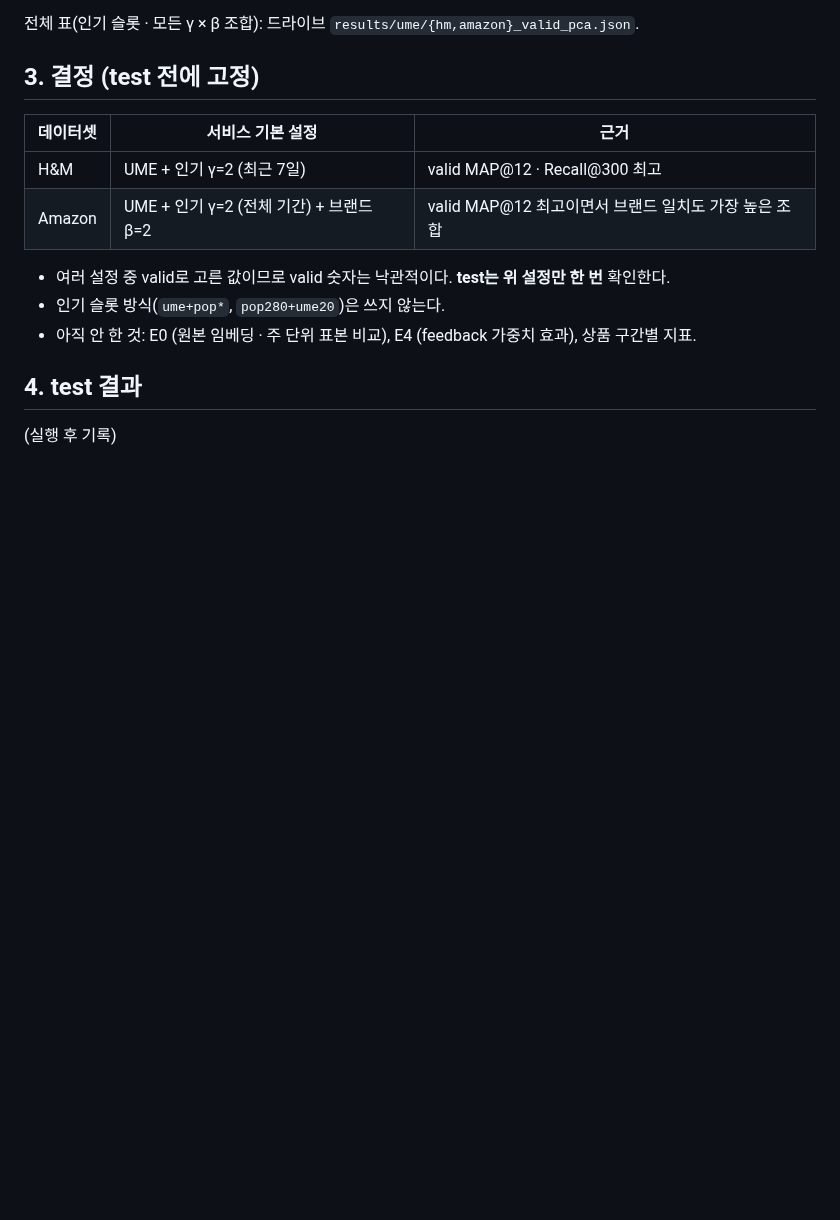
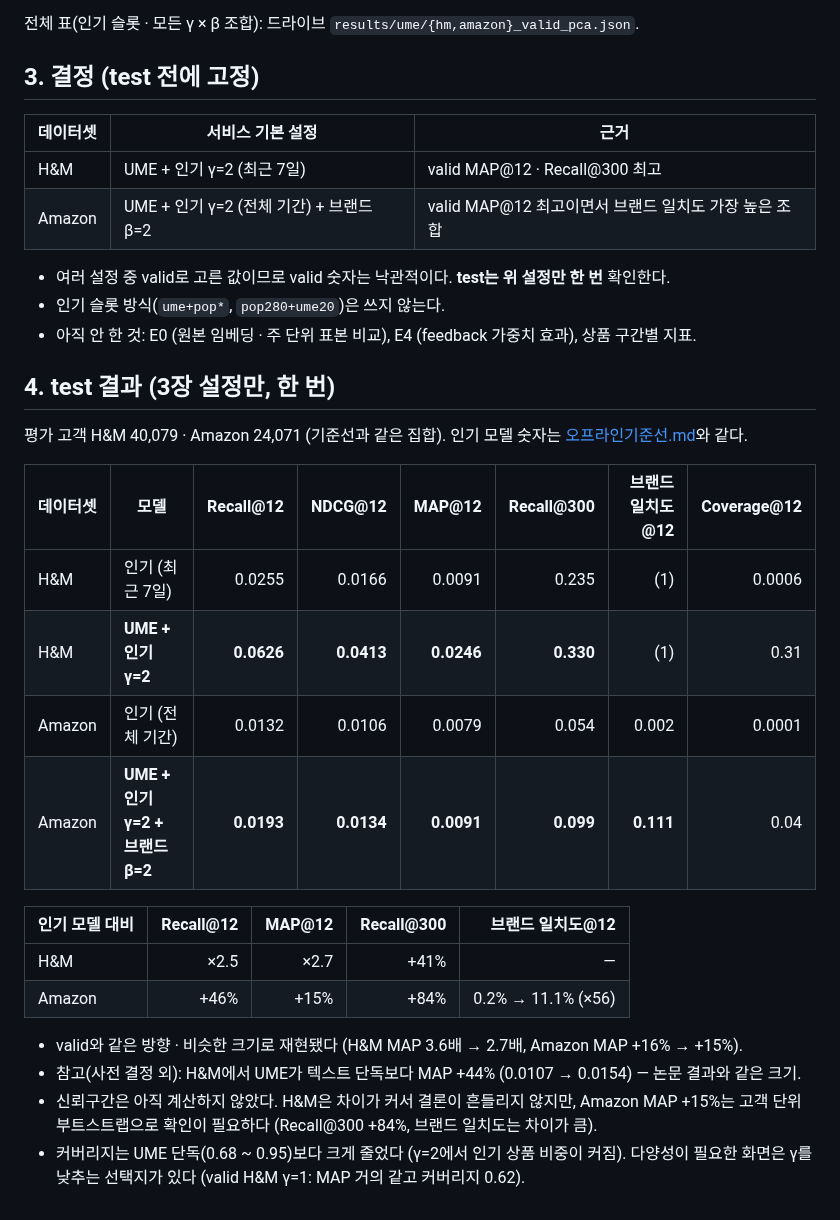
Before and after one commit to 3sunghynix/multimodal-recsys, a Markdown page: docs/project/오프라인결과.md, the part around the change. Drawn GitHub-style; blank space fills up the shorter version.

Commit message:
docs: UME test results (H&M MAP@12 x2.7, Amazon +15% with brand alignment x56 vs popularity)

```diff
--- a/docs/project/오프라인결과.md
+++ b/docs/project/오프라인결과.md
@@ -62,6 +62,23 @@
 - 인기 슬롯 방식(`ume+pop*`, `pop280+ume20`)은 쓰지 않는다.
 - 아직 안 한 것: E0 (원본 임베딩 · 주 단위 표본 비교), E4 (feedback 가중치 효과), 상품 구간별 지표.
 
-## 4. test 결과
+## 4. test 결과 (3장 설정만, 한 번)
 
-(실행 후 기록)
+평가 고객 H&M 40,079 · Amazon 24,071 (기준선과 같은 집합). 인기 모델 숫자는 [오프라인기준선.md](오프라인기준선.md)와 같다.
+
+| 데이터셋 | 모델 | Recall@12 | NDCG@12 | MAP@12 | Recall@300 | 브랜드 일치도@12 | Coverage@12 |
+|---|---|---:|---:|---:|---:|---:|---:|
+| H&M | 인기 (최근 7일) | 0.0255 | 0.0166 | 0.0091 | 0.235 | (1) | 0.0006 |
+| H&M | **UME + 인기 γ=2** | **0.0626** | **0.0413** | **0.0246** | **0.330** | (1) | 0.31 |
+| Amazon | 인기 (전체 기간) | 0.0132 | 0.0106 | 0.0079 | 0.054 | 0.002 | 0.0001 |
+| Amazon | **UME + 인기 γ=2 + 브랜드 β=2** | **0.0193** | **0.0134** | **0.0091** | **0.099** | **0.111** | 0.04 |
+
+| 인기 모델 대비 | Recall@12 | MAP@12 | Recall@300 | 브랜드 일치도@12 |
+|---|---:|---:|---:|---:|
+| H&M | ×2.5 | ×2.7 | +41% | — |
+| Amazon | +46% | +15% | +84% | 0.2% → 11.1% (×56) |
+
+- valid와 같은 방향 · 비슷한 크기로 재현됐다 (H&M MAP 3.6배 → 2.7배, Amazon MAP +16% → +15%).
+- 참고(사전 결정 외): H&M에서 UME가 텍스트 단독보다 MAP +44% (0.0107 → 0.0154) — 논문 결과와 같은 크기.
+- 신뢰구간은 아직 계산하지 않았다. H&M은 차이가 커서 결론이 흔들리지 않지만, Amazon MAP +15%는 고객 단위 부트스트랩으로 확인이 필요하다 (Recall@300 +84%, 브랜드 일치도는 차이가 큼).
+- 커버리지는 UME 단독(0.68 ~ 0.95)보다 크게 줄었다 (γ=2에서 인기 상품 비중이 커짐). 다양성이 필요한 화면은 γ를 낮추는 선택지가 있다 (valid H&M γ=1: MAP 거의 같고 커버리지 0.62).
```
